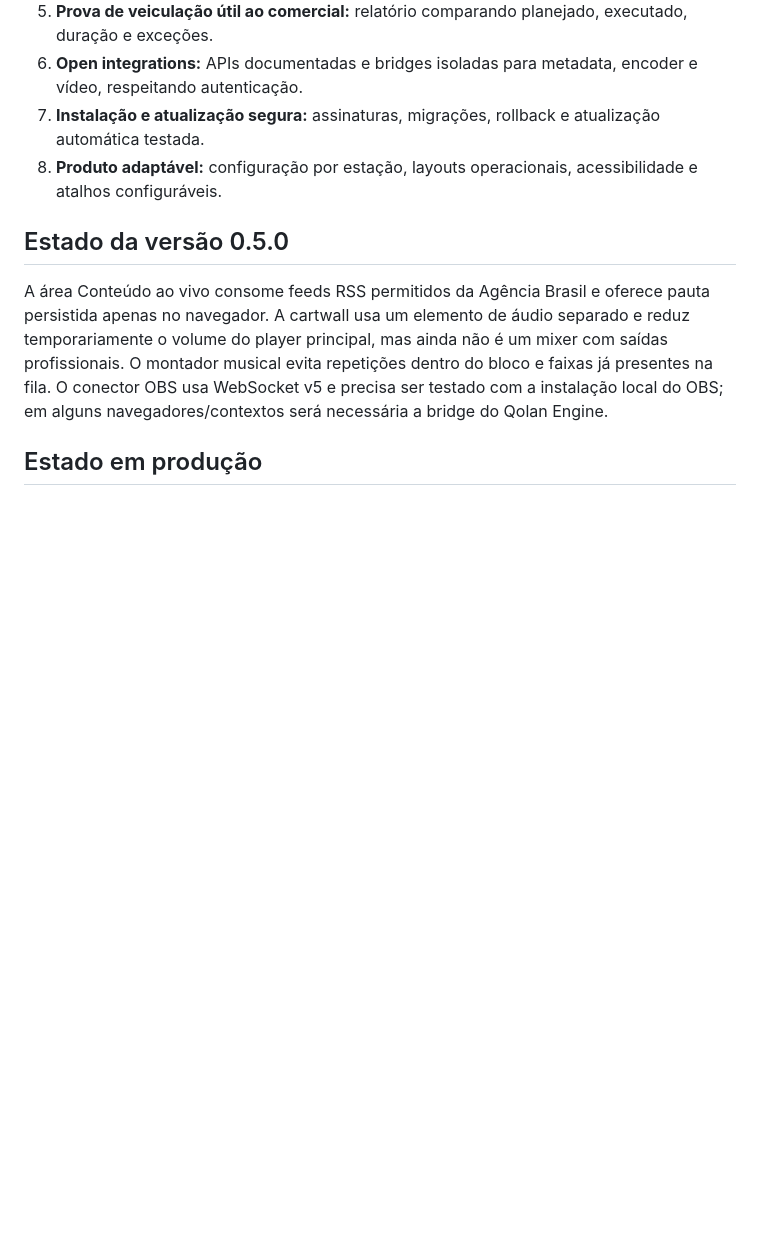
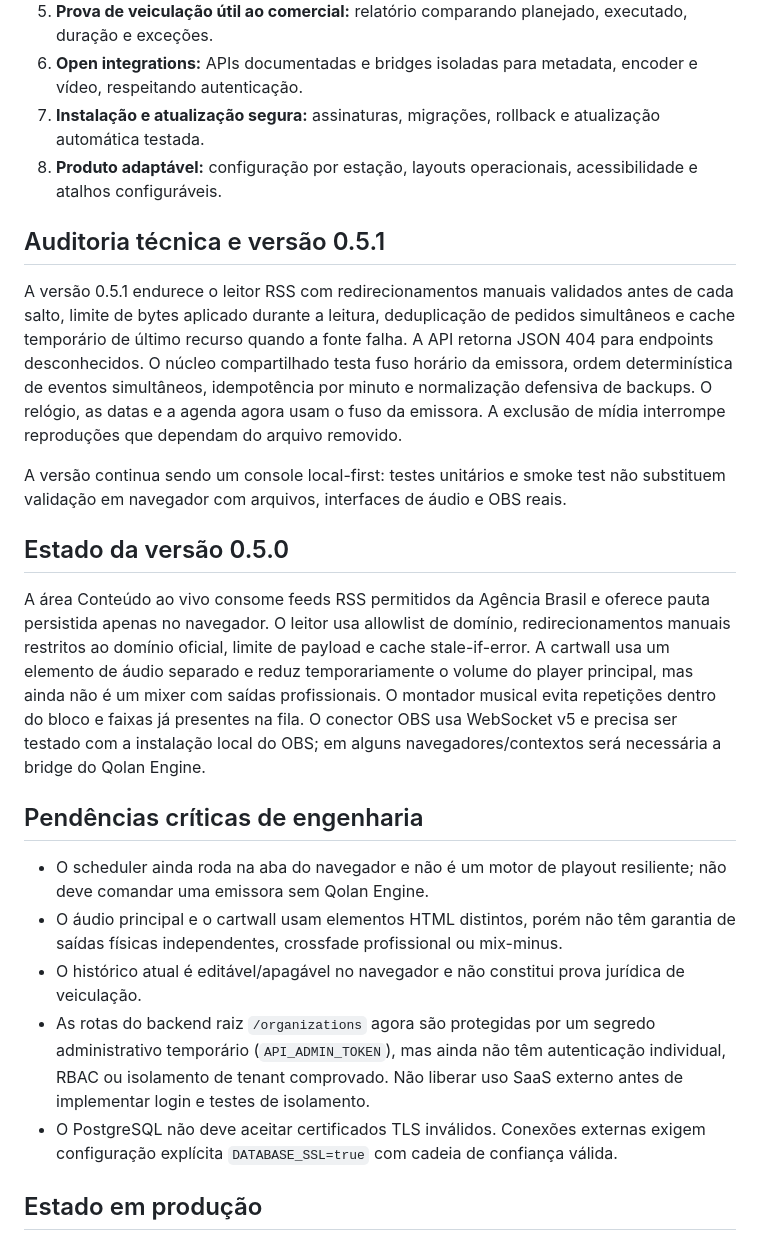
Before and after one commit to iellyson-maker/radio-saas-backend, a Markdown page: docs/PRODUCT_STRATEGY.md, the part around the change. Rendered like a GitHub page; blank space fills up the shorter version.

Commit message:
docs(audit): record v0.5.1 fixes and critical gaps

```diff
--- a/docs/PRODUCT_STRATEGY.md
+++ b/docs/PRODUCT_STRATEGY.md
@@ -99,9 +99,23 @@ A página web jamais deve ser descrita como um transmissor 24/7. Fechar ou suspe
 7. **Instalação e atualização segura:** assinaturas, migrações, rollback e atualização automática testada.
 8. **Produto adaptável:** configuração por estação, layouts operacionais, acessibilidade e atalhos configuráveis.
 
+## Auditoria técnica e versão 0.5.1
+
+A versão 0.5.1 endurece o leitor RSS com redirecionamentos manuais validados antes de cada salto, limite de bytes aplicado durante a leitura, deduplicação de pedidos simultâneos e cache temporário de último recurso quando a fonte falha. A API retorna JSON 404 para endpoints desconhecidos. O núcleo compartilhado testa fuso horário da emissora, ordem determinística de eventos simultâneos, idempotência por minuto e normalização defensiva de backups. O relógio, as datas e a agenda agora usam o fuso da emissora. A exclusão de mídia interrompe reproduções que dependam do arquivo removido.
+
+A versão continua sendo um console local-first: testes unitários e smoke test não substituem validação em navegador com arquivos, interfaces de áudio e OBS reais.
+
 ## Estado da versão 0.5.0
 
-A área Conteúdo ao vivo consome feeds RSS permitidos da Agência Brasil e oferece pauta persistida apenas no navegador. A cartwall usa um elemento de áudio separado e reduz temporariamente o volume do player principal, mas ainda não é um mixer com saídas profissionais. O montador musical evita repetições dentro do bloco e faixas já presentes na fila. O conector OBS usa WebSocket v5 e precisa ser testado com a instalação local do OBS; em alguns navegadores/contextos será necessária a bridge do Qolan Engine.
+A área Conteúdo ao vivo consome feeds RSS permitidos da Agência Brasil e oferece pauta persistida apenas no navegador. O leitor usa allowlist de domínio, redirecionamentos manuais restritos ao domínio oficial, limite de payload e cache stale-if-error. A cartwall usa um elemento de áudio separado e reduz temporariamente o volume do player principal, mas ainda não é um mixer com saídas profissionais. O montador musical evita repetições dentro do bloco e faixas já presentes na fila. O conector OBS usa WebSocket v5 e precisa ser testado com a instalação local do OBS; em alguns navegadores/contextos será necessária a bridge do Qolan Engine.
+
+## Pendências críticas de engenharia
+
+- O scheduler ainda roda na aba do navegador e não é um motor de playout resiliente; não deve comandar uma emissora sem Qolan Engine.
+- O áudio principal e o cartwall usam elementos HTML distintos, porém não têm garantia de saídas físicas independentes, crossfade profissional ou mix-minus.
+- O histórico atual é editável/apagável no navegador e não constitui prova jurídica de veiculação.
+- As rotas do backend raiz `/organizations` agora são protegidas por um segredo administrativo temporário (`API_ADMIN_TOKEN`), mas ainda não têm autenticação individual, RBAC ou isolamento de tenant comprovado. Não liberar uso SaaS externo antes de implementar login e testes de isolamento.
+- O PostgreSQL não deve aceitar certificados TLS inválidos. Conexões externas exigem configuração explícita `DATABASE_SSL=true` com cadeia de confiança válida.
 
 ## Estado em produção
 
```
